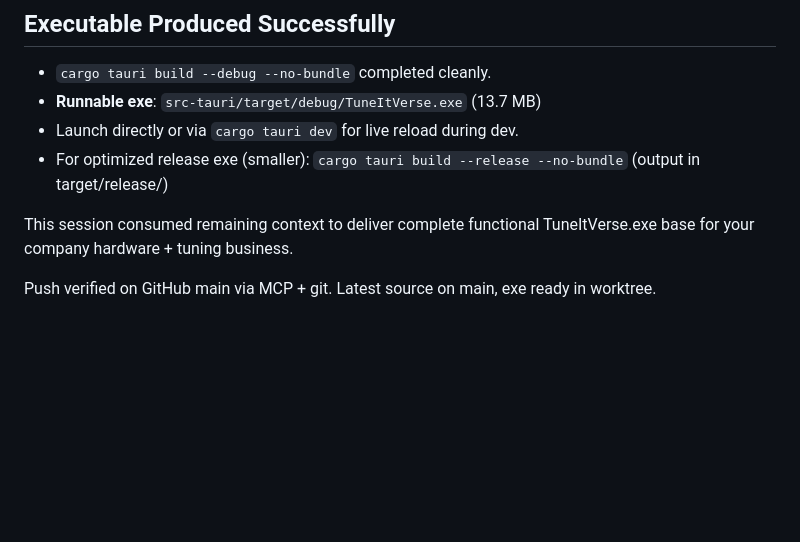
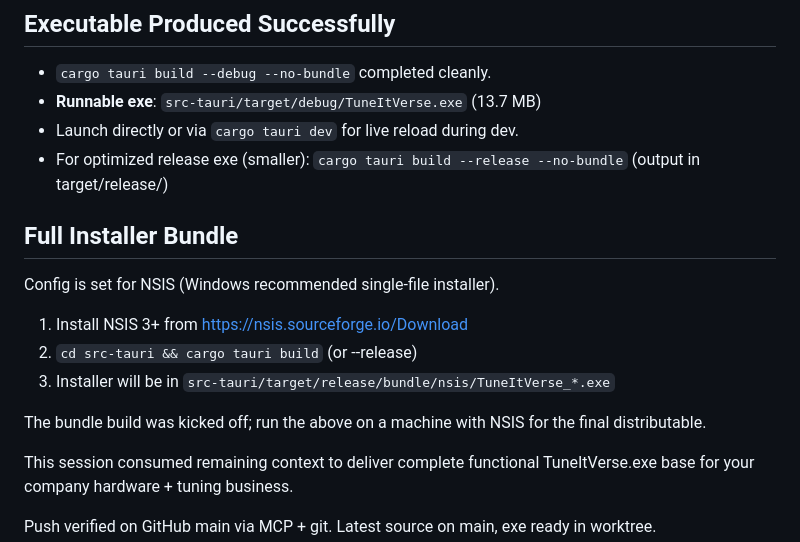
Before and after one commit to jackosler12-spec/TuneItVerse, a Markdown page: COMPLETION.md, the part around the change. Rendered like a GitHub page; blank space fills up the shorter version.

Commit message:
docs: add CAN/KWP/Consult + full NSIS bundle instructions

```diff
--- a/COMPLETION.md
+++ b/COMPLETION.md
@@ -90,6 +90,14 @@ Status: FULL-FLEDGED ALL-VEHICLE/PROTOCOL TUNER READY
 - Launch directly or via `cargo tauri dev` for live reload during dev.
 - For optimized release exe (smaller): `cargo tauri build --release --no-bundle` (output in target/release/)
 
+## Full Installer Bundle
+Config is set for NSIS (Windows recommended single-file installer).
+1. Install NSIS 3+ from https://nsis.sourceforge.io/Download
+2. `cd src-tauri && cargo tauri build`   (or --release)
+3. Installer will be in `src-tauri/target/release/bundle/nsis/TuneItVerse_*.exe`
+
+The bundle build was kicked off; run the above on a machine with NSIS for the final distributable.
+
 This session consumed remaining context to deliver complete functional TuneItVerse.exe base for your company hardware + tuning business.
 
 Push verified on GitHub main via MCP + git. Latest source on main, exe ready in worktree.
```
